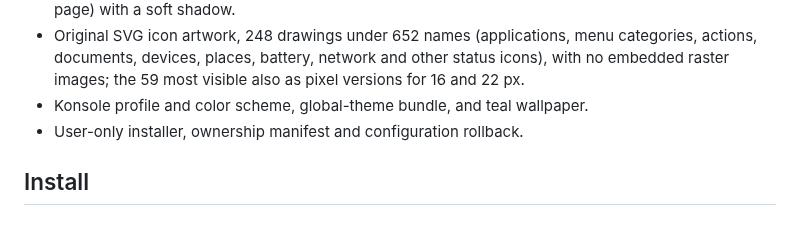
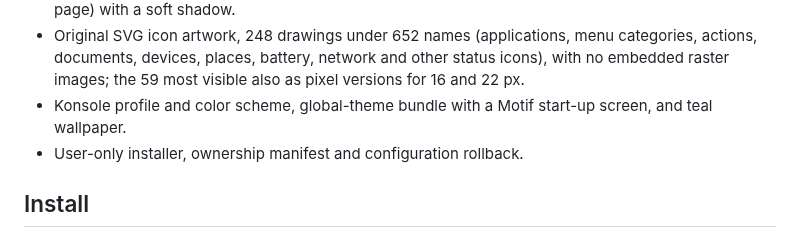
Before and after one commit to huppiflupp/plasma-theme-lab, a Markdown page: CDE/README.md, the part around the change. Drawn GitHub-style.

Commit message:
Startbildschirm im Motif-Stil (KSplash)
Co-Authored-By: Claude Opus 5.5 <noreply@anthropic.com>

```diff
--- a/CDE/README.md
+++ b/CDE/README.md
@@ -52,7 +52,8 @@ or takes any of CDE's own 37 palettes and backdrops.
   menu categories, actions, documents, devices, places, battery, network and
   other status icons), with no embedded raster images; the 59 most visible
   also as pixel versions for 16 and 22 px.
-- Konsole profile and color scheme, global-theme bundle, and teal wallpaper.
+- Konsole profile and color scheme, global-theme bundle with a Motif start-up
+  screen, and teal wallpaper.
 - User-only installer, ownership manifest and configuration rollback.
 
 ## Install
```
Also changed, not shown: CDE/TESTING.md (+6 -0 lines), CDE/screenshots/splash-1920.png (added), 10 other files.
